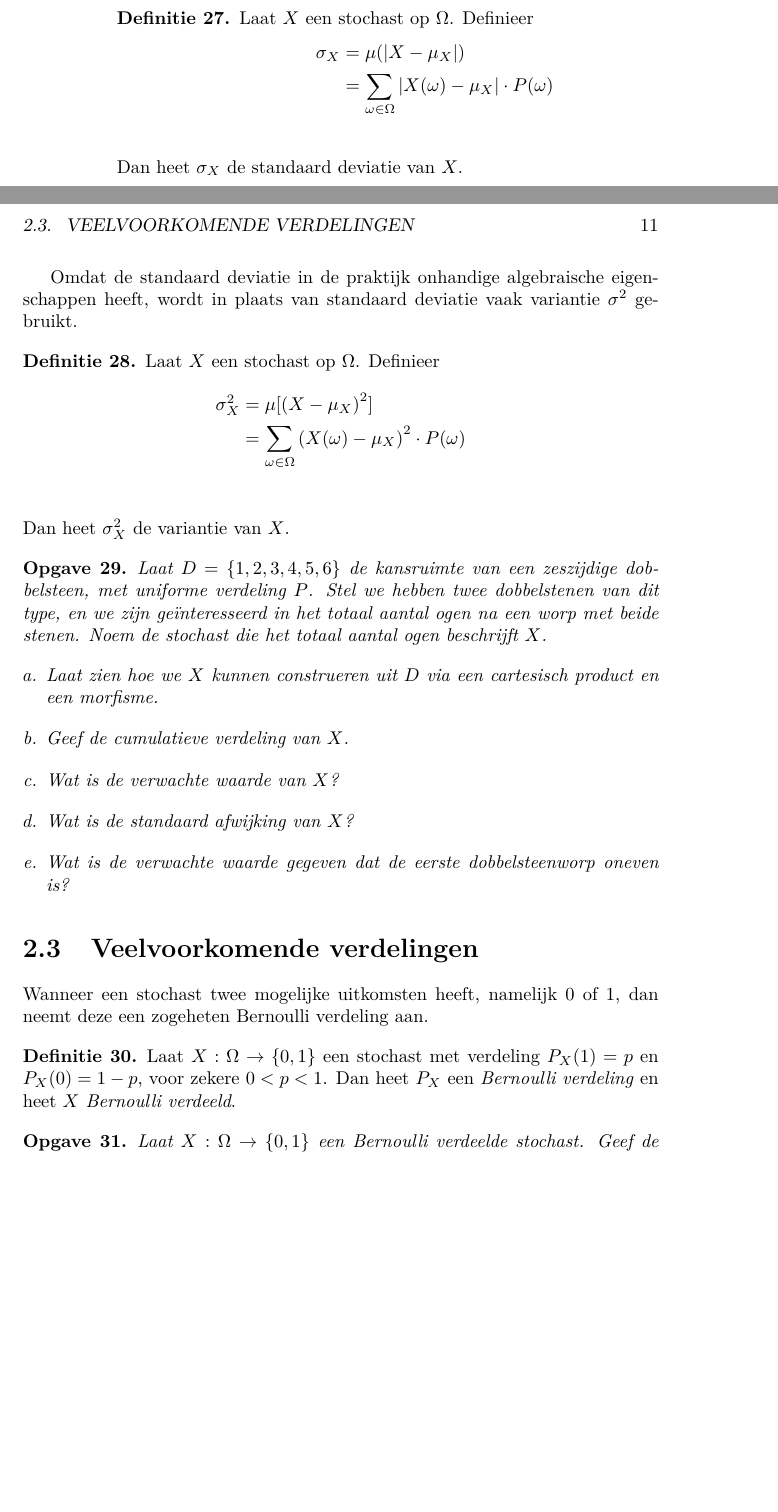
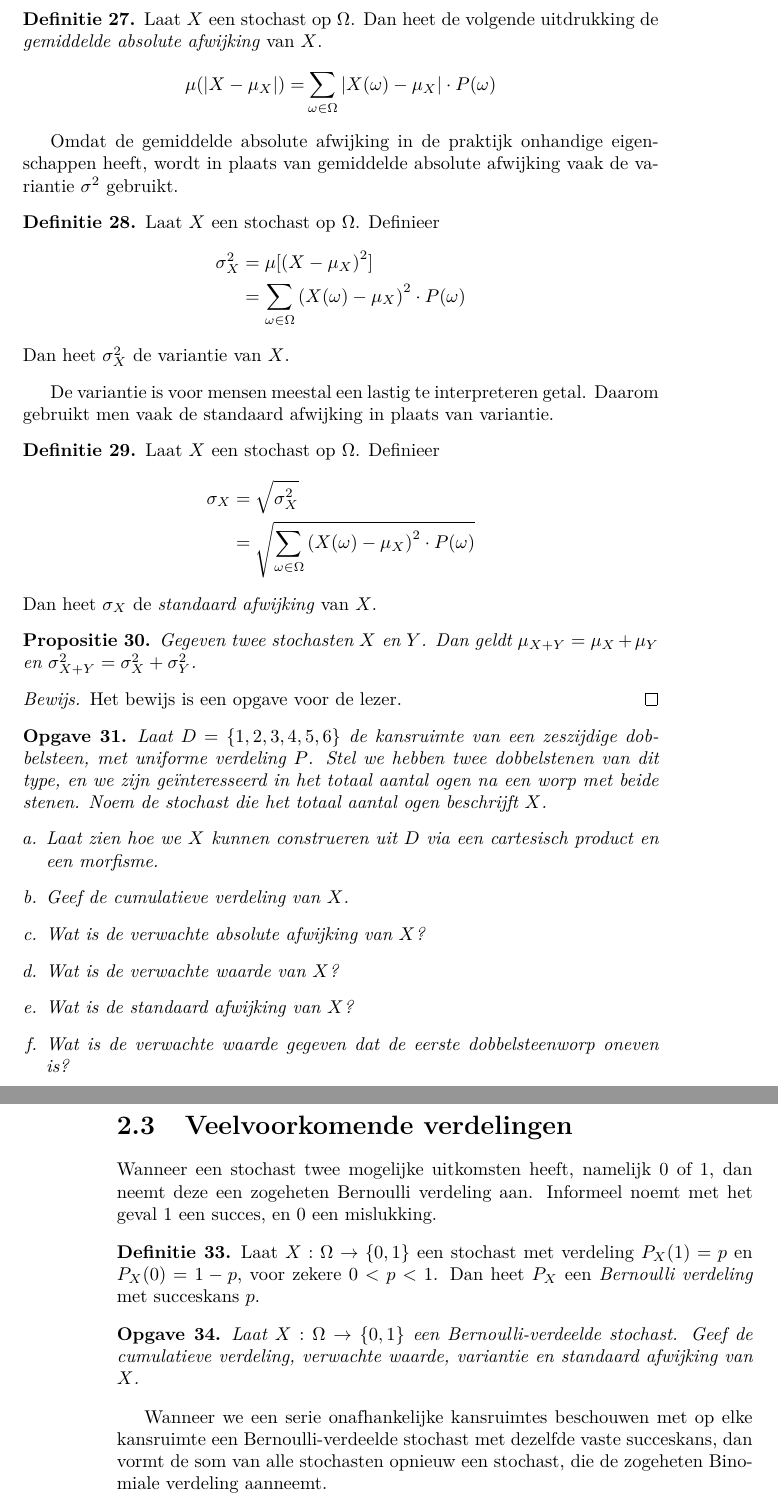
Before and after one commit to Chiel92/Kanstheorie, a LaTeX book (inleiding_kansrekening.tex): two parts of pages 10 and 11 of 13 before the commit and two parts of pages 11 and 12 of 15 after it, joined at a grey line, cut so that both start at the same text, the shorter picture padded with empty space. Compiled offline with pdfLaTeX.

Commit message:
Fix stddev definitie.

```diff
--- a/inleiding_kansrekening.tex
+++ b/inleiding_kansrekening.tex
@@ -361,26 +362,46 @@ We kunnen spreken over een standaard deviatie $sigma$ van een stochast. Dit is t
 
 \begin{definition}
     Laat $X$ een stochast op $\Omega$.
-    Definieer
+    Dan heet de volgende uitdrukking de \emph{gemiddelde absolute afwijking} van $X$.
     \begin{align*}
-        \sigma_X &= \mu( |X - \mu_X| ) \\
-                  &= \sum_{\omega \in \Omega} |X(\omega) - \mu_X| \cdot P(\omega) \\
+        \mu( |X - \mu_X| ) = & \sum_{\omega \in \Omega} |X(\omega) - \mu_X| \cdot P(\omega)
     \end{align*}
-    Dan heet $\sigma_X$ de standaard deviatie van $X$.
 \end{definition}
 
-Omdat de standaard deviatie in de praktijk onhandige algebraische eigenschappen heeft, wordt in plaats van standaard deviatie vaak variantie
-$\sigma^2$ gebruikt.
+Omdat de gemiddelde absolute afwijking in de praktijk onhandige eigenschappen heeft, wordt in plaats van gemiddelde absolute afwijking vaak de
+variantie $\sigma^2$ gebruikt.
 
 \begin{definition}
     Laat $X$ een stochast op $\Omega$.
     Definieer
     \begin{align*}
         \sigma^2_X &= \mu[ {(X - \mu_X)}^2 ] \\
-                    &= \sum_{\omega \in \Omega} {(X(\omega) - \mu_X)}^2 \cdot P(\omega) \\
+                   &= \sum_{\omega \in \Omega} {(X(\omega) - \mu_X)}^2 \cdot P(\omega)
     \end{align*}
     Dan heet $\sigma^2_X$ de variantie van $X$.
 \end{definition}
+
+De variantie is voor mensen meestal een lastig te interpreteren getal. Daarom gebruikt men vaak de standaard afwijking in plaats van variantie.
+
+\begin{definition}
+    Laat $X$ een stochast op $\Omega$.
+    Definieer
+    \begin{align*}
+        \sigma_X &= \sqrt{\sigma^2_X} \\
+                 &= \sqrt{\sum_{\omega \in \Omega} {(X(\omega) - \mu_X)}^2 \cdot P(\omega)}
+    \end{align*}
+    Dan heet $\sigma_X$ de \emph{standaard afwijking} van $X$.
+\end{definition}
+
+
+\begin{proposition}\label{stochast_somregel}
+    Gegeven twee stochasten $X$ en $Y$.
+    Dan geldt $\mu_{X+Y} = \mu_X + \mu_Y$ en $\sigma^2_{X+Y} = \sigma^2_X + \sigma^2_Y$.
+\end{proposition}
+\begin{proof}
+    Het bewijs is een opgave voor de lezer.
+\end{proof}
+
 
 \begin{exercise}
     Laat $D = \set{1,2,3,4,5,6}$ de kansruimte van een zeszijdige dobbelsteen, met uniforme verdeling $P$.
@@ -389,6 +410,7 @@ $\sigma^2$ gebruikt.
     \begin{enumerate}[a.]
     \item Laat zien hoe we $X$ kunnen construeren uit $D$ via een cartesisch product en een morfisme.
     \item Geef de cumulatieve verdeling van $X$.
+    \item Wat is de verwachte absolute afwijking van $X$?
     \item Wat is de verwachte waarde van $X$?
     \item Wat is de standaard afwijking van $X$?
     \item Wat is de verwachte waarde gegeven dat de eerste dobbelsteenworp oneven is?
@@ -398,18 +423,18 @@ $\sigma^2$ gebruikt.
 
 \section{Veelvoorkomende verdelingen}
 Wanneer een stochast twee mogelijke uitkomsten heeft, namelijk $0$ of $1$, dan neemt deze een zogeheten Bernoulli verdeling aan.
+Informeel noemt met het geval $1$ een succes, en $0$ een mislukking.
 
 \begin{definition}
     Laat $X : \Omega \to \set{0,1}$ een stochast met verdeling
     $P_X(1) = p$ en $P_X(0) = 1 - p$, voor zekere $0 < p < 1$.
-    Dan heet $P_X$ een \emph{Bernoulli verdeling} en heet $X$ \emph{Bernoulli verdeeld}.
+    Dan heet $P_X$ een \emph{Bernoulli verdeling} met succeskans $p$.
 \end{definition}
 
 \begin{exercise}
-    Laat $X : \Omega \to \set{0,1}$ een Bernoulli verdeelde stochast.
-    Geef de verwachte waarde, variantie en standaard afwijking van $X$.
+    Laat $X : \Omega \to \set{0,1}$ een Bernoulli-verdeelde stochast.
+    Geef de cumulatieve verdeling, verwachte waarde, variantie en standaard afwijking van $X$.
 \end{exercise}
 
-%\begin{definition}
-    %\emph{Binomiale verdeling}
-%\end{definition}
+Wanneer we een serie onafhankelijke kansruimtes beschouwen met op elke kansruimte een Bernoulli-verdeelde stochast met dezelfde vaste succeskans,
+dan vormt de som van alle stochasten opnieuw een stochast, die de zogeheten Binomiale verdeling aanneemt.
```
Also changed, not shown: inleiding_kansrekening.tex (49 more changed lines).
